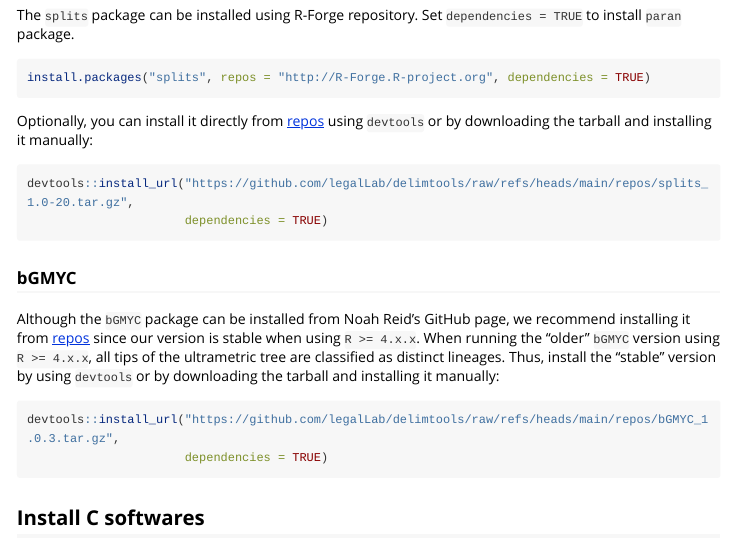
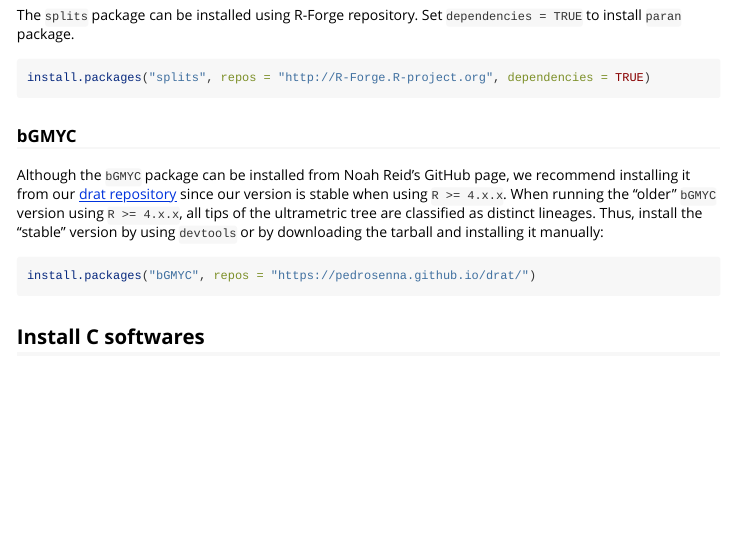
Before and after one commit to legalLab/delimtools, an R Markdown document (vignettes/install.Rmd): the page in a window 1100 px wide, from 700 px down. Rendered offline with R 4.5, knitr and Pandoc, with nearby package versions; long lines of code are wrapped.

Commit message:
update install links

````diff
--- a/vignettes/install.Rmd
+++ b/vignettes/install.Rmd
@@ -54,21 +54,13 @@ install.packages("splits", repos = "http://R-Forge.R-project.org", dependencies
 
 ```
 
-Optionally, you can install it directly from [repos](https://github.com/legalLab/delimtools/tree/main/repos) using `devtools` or by downloading the tarball and installing it manually:
-
-```{r, eval= FALSE}
-devtools::install_url("https://github.com/legalLab/delimtools/raw/refs/heads/main/repos/splits_1.0-20.tar.gz",
-                      dependencies = TRUE)
-```
-
 ### bGMYC
 
 Although the `bGMYC` package can be installed from Noah Reid's GitHub page, we recommend installing it from
-[repos](https://github.com/legalLab/delimtools/tree/main/repos) since our version is stable when using `R >= 4.x.x`. When running the "older" `bGMYC` version using `R >= 4.x.x`, all tips of the ultrametric tree are classified as distinct lineages. Thus, install the "stable" version by using `devtools` or by downloading the tarball and installing it manually:
+our [drat repository](https://github.com/pedrosenna/drat) since our version is stable when using `R >= 4.x.x`. When running the "older" `bGMYC` version using `R >= 4.x.x`, all tips of the ultrametric tree are classified as distinct lineages. Thus, install the "stable" version by using `devtools` or by downloading the tarball and installing it manually:
 
 ```{r, eval= FALSE}
-devtools::install_url("https://github.com/legalLab/delimtools/raw/refs/heads/main/repos/bGMYC_1.0.3.tar.gz",
-                      dependencies = TRUE)
+install.packages("bGMYC", repos = "https://pedrosenna.github.io/drat/")
 
 ```
 
````
